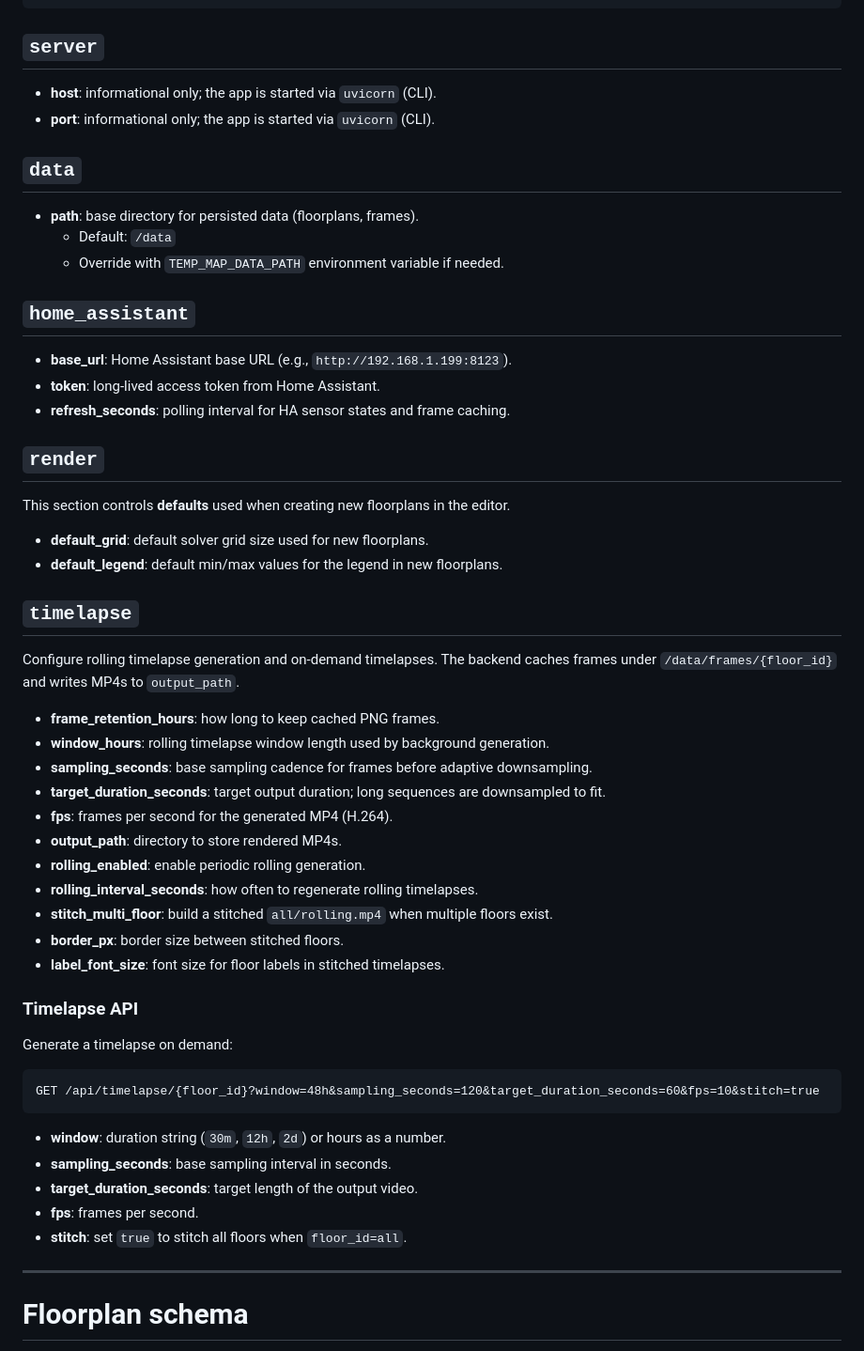
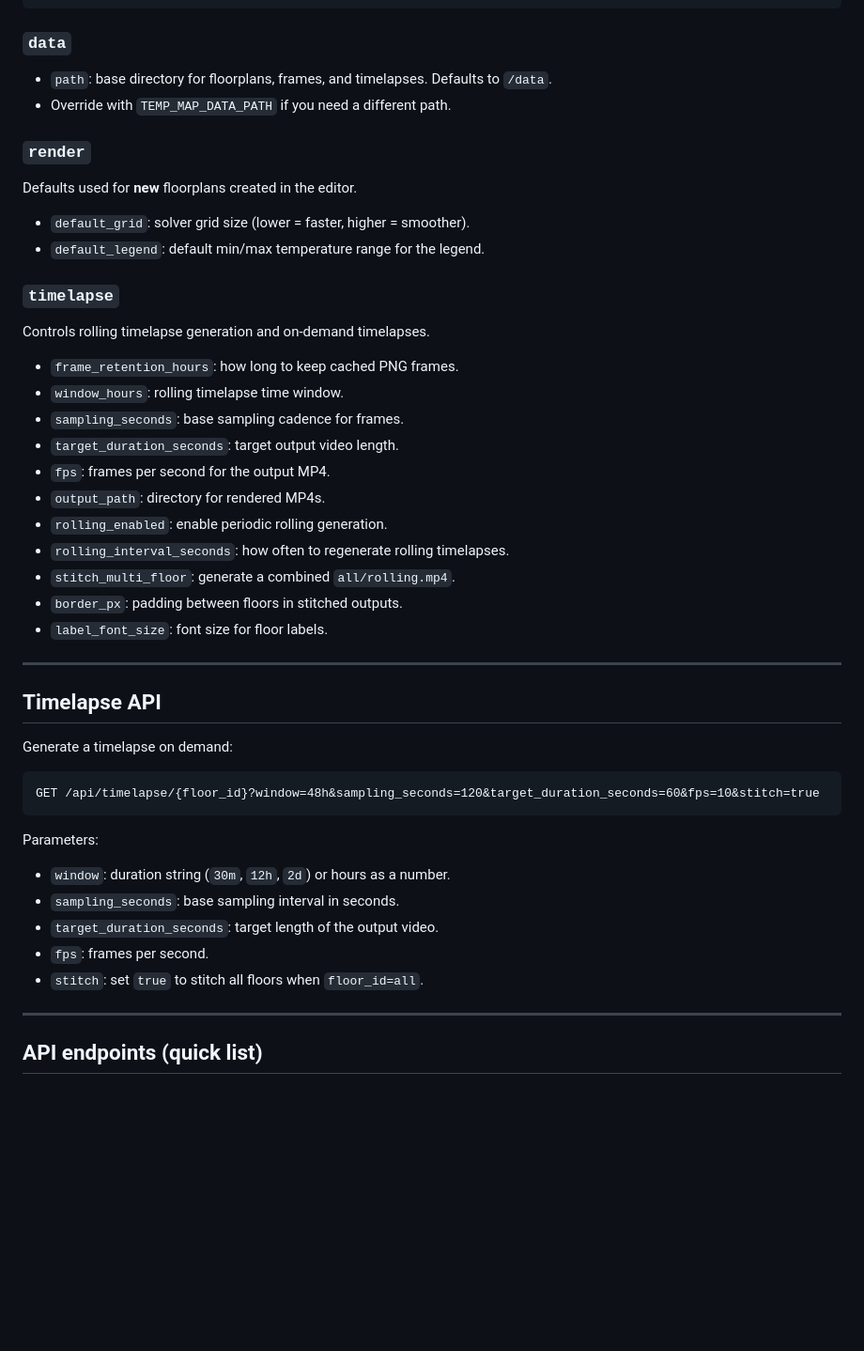
Before and after one commit to rjgrandy/tempmap-renderer, a Markdown page: README.md, the part around one of its changes. Shown at 94% size. Drawn GitHub-style; blank space fills up the shorter version.

Commit message:
Rewrite README with usage guide

````diff
--- a/README.md
+++ b/README.md
@@ -86,48 +188,37 @@ timelapse:
   label_font_size: 18
 ```
 
-## `server`
+### `data`
 
-- **host**: informational only; the app is started via `uvicorn` (CLI).
-- **port**: informational only; the app is started via `uvicorn` (CLI).
+- `path`: base directory for floorplans, frames, and timelapses. Defaults to `/data`.
+- Override with `TEMP_MAP_DATA_PATH` if you need a different path.
 
-## `data`
+### `render`
 
-- **path**: base directory for persisted data (floorplans, frames).
-  - Default: `/data`
-  - Override with `TEMP_MAP_DATA_PATH` environment variable if needed.
+Defaults used for **new** floorplans created in the editor.
 
-## `home_assistant`
+- `default_grid`: solver grid size (lower = faster, higher = smoother).
+- `default_legend`: default min/max temperature range for the legend.
 
-- **base_url**: Home Assistant base URL (e.g., `http://192.168.1.199:8123`).
-- **token**: long‑lived access token from Home Assistant.
-- **refresh_seconds**: polling interval for HA sensor states and frame caching.
+### `timelapse`
 
-## `render`
+Controls rolling timelapse generation and on-demand timelapses.
 
-This section controls **defaults** used when creating new floorplans in the editor.
+- `frame_retention_hours`: how long to keep cached PNG frames.
+- `window_hours`: rolling timelapse time window.
+- `sampling_seconds`: base sampling cadence for frames.
+- `target_duration_seconds`: target output video length.
+- `fps`: frames per second for the output MP4.
+- `output_path`: directory for rendered MP4s.
+- `rolling_enabled`: enable periodic rolling generation.
+- `rolling_interval_seconds`: how often to regenerate rolling timelapses.
+- `stitch_multi_floor`: generate a combined `all/rolling.mp4`.
+- `border_px`: padding between floors in stitched outputs.
+- `label_font_size`: font size for floor labels.
 
-- **default_grid**: default solver grid size used for new floorplans.
-- **default_legend**: default min/max values for the legend in new floorplans.
+---
 
-## `timelapse`
-
-Configure rolling timelapse generation and on-demand timelapses. The backend caches frames under
-`/data/frames/{floor_id}` and writes MP4s to `output_path`.
-
-- **frame_retention_hours**: how long to keep cached PNG frames.
-- **window_hours**: rolling timelapse window length used by background generation.
-- **sampling_seconds**: base sampling cadence for frames before adaptive downsampling.
-- **target_duration_seconds**: target output duration; long sequences are downsampled to fit.
-- **fps**: frames per second for the generated MP4 (H.264).
-- **output_path**: directory to store rendered MP4s.
-- **rolling_enabled**: enable periodic rolling generation.
-- **rolling_interval_seconds**: how often to regenerate rolling timelapses.
-- **stitch_multi_floor**: build a stitched `all/rolling.mp4` when multiple floors exist.
-- **border_px**: border size between stitched floors.
-- **label_font_size**: font size for floor labels in stitched timelapses.
-
-### Timelapse API
+## Timelapse API
 
 Generate a timelapse on demand:
 
@@ -135,13 +226,14 @@ Generate a timelapse on demand:
 GET /api/timelapse/{floor_id}?window=48h&sampling_seconds=120&target_duration_seconds=60&fps=10&stitch=true
 ```
 
-- **window**: duration string (`30m`, `12h`, `2d`) or hours as a number.
-- **sampling_seconds**: base sampling interval in seconds.
-- **target_duration_seconds**: target length of the output video.
-- **fps**: frames per second.
-- **stitch**: set `true` to stitch all floors when `floor_id=all`.
+Parameters:
+- `window`: duration string (`30m`, `12h`, `2d`) or hours as a number.
+- `sampling_seconds`: base sampling interval in seconds.
+- `target_duration_seconds`: target length of the output video.
+- `fps`: frames per second.
+- `stitch`: set `true` to stitch all floors when `floor_id=all`.
 
 ---
 
-# Floorplan schema
+## API endpoints (quick list)
 
````
Also changed, not shown: other parts of README.md (+143 -157 lines).
